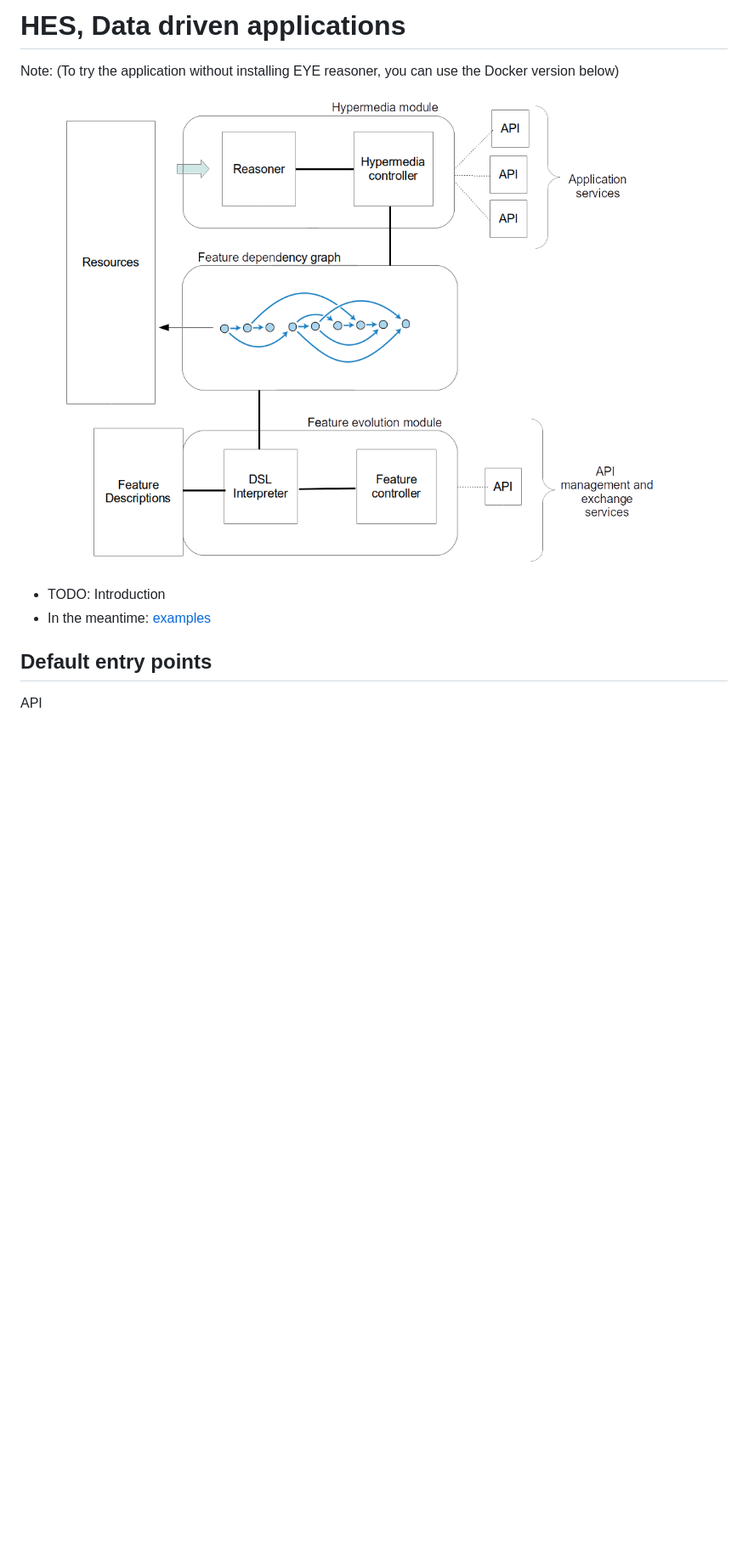
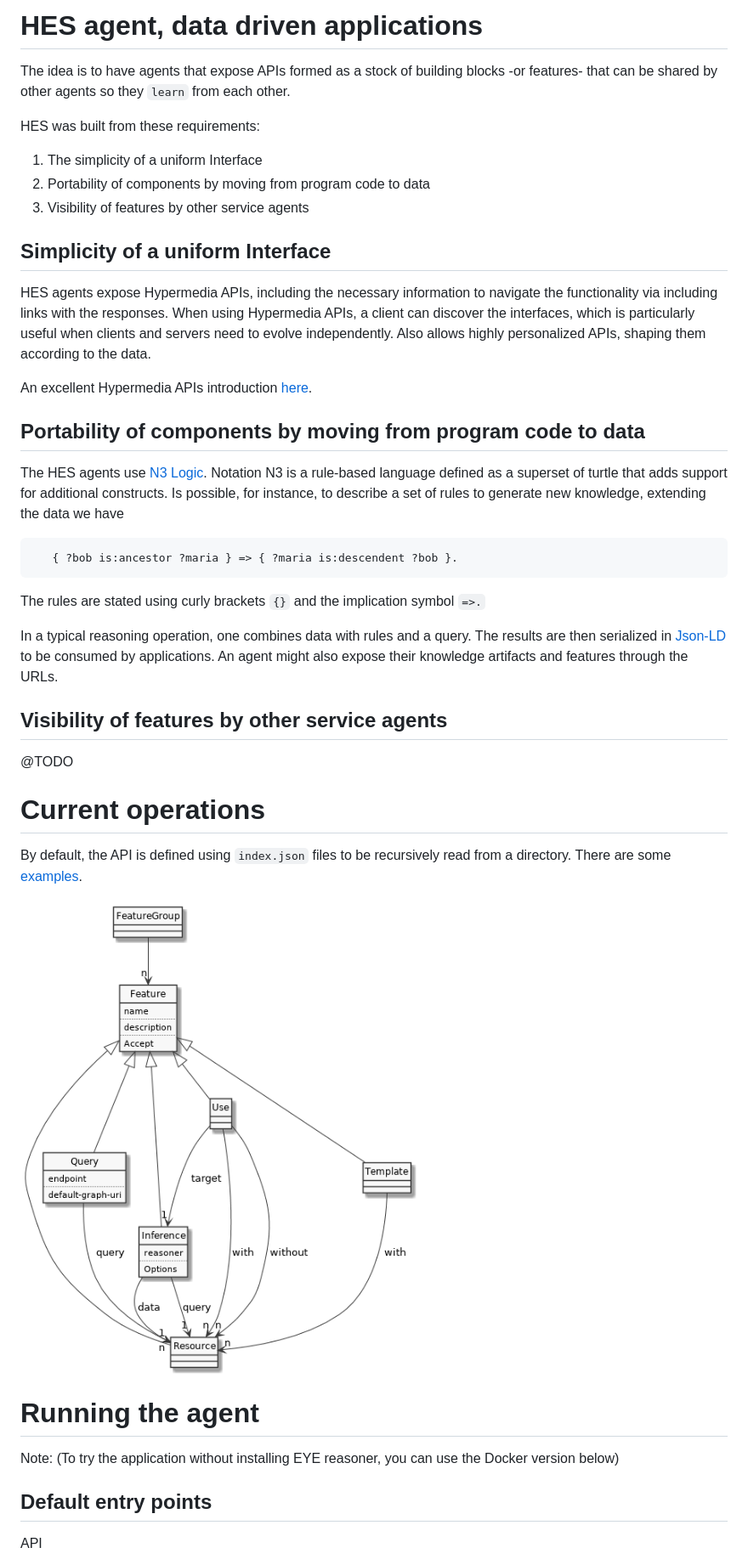
Before and after one commit to cristianvasquez/HES-Agent, a Markdown page: readme.md, the part around the change printed below. Shown: that part at 85% size. Rendered like a GitHub page; pictures changed too: img/classes_all.png (added); blank space fills up the shorter version.

````diff
--- a/readme.md
+++ b/readme.md
@@ -1,12 +1,44 @@
-# HES, Data driven applications
+# HES agent, data driven applications
+
+The idea is to have agents that expose APIs formed as a stock of building blocks -or features- that can be shared by other agents so they `learn` from each other.
+
+HES was built from these requirements:
+
+1. The simplicity of a uniform Interface
+2. Portability of components by moving from program code to data
+3. Visibility of features by other service agents
+
+## Simplicity of a uniform Interface
+
+HES agents expose Hypermedia APIs, including the necessary information to navigate the functionality via including links with the responses. When using Hypermedia APIs, a client can discover the interfaces, which is particularly useful when clients and servers need to evolve independently. Also allows highly personalized APIs, shaping them according to the data.
+
+An excellent Hypermedia APIs introduction [here](https://rubenverborgh.github.io/WebFundamentals/web-apis).
+
+## Portability of components by moving from program code to data
+
+The HES agents use [N3 Logic](http://infomesh.net/2002/notation3). Notation N3 is a rule-based language defined as a superset of turtle that adds support for additional constructs. Is possible, for instance, to describe a set of rules to generate new knowledge, extending the data we have
+
+```
+   { ?bob is:ancestor ?maria } => { ?maria is:descendent ?bob }.
+```
+
+The rules are stated using curly brackets `{}` and the implication symbol `=>.`
+
+In a typical reasoning operation, one combines data with rules and a query. The results are then serialized in [Json-LD](https://json-ld.org) to be consumed by applications. An agent might also expose their knowledge artifacts and features through the URLs.
+
+## Visibility of features by other service agents
+
+@TODO
+
+# Current operations
+
+By default, the API is defined using `index.json` files to be recursively read from a directory. There are some [examples](./workspace).
+
+![classes_all.svg](./img/classes_all.png)
+
+# Running the agent
 
 Note: (To try the application without installing EYE reasoner, you can use the Docker version below)
-
-![](./docs/agent.png?raw=true)
-
-* TODO: Introduction
-* In the meantime: [examples](./workspace)
-
 
 ## Default entry points
 
````
Also changed, not shown: other parts of readme.md (+11 -10 lines), img/agent.png (renamed from docs/agent.png), img/two-agents.png (renamed from docs/two-agents.png).
